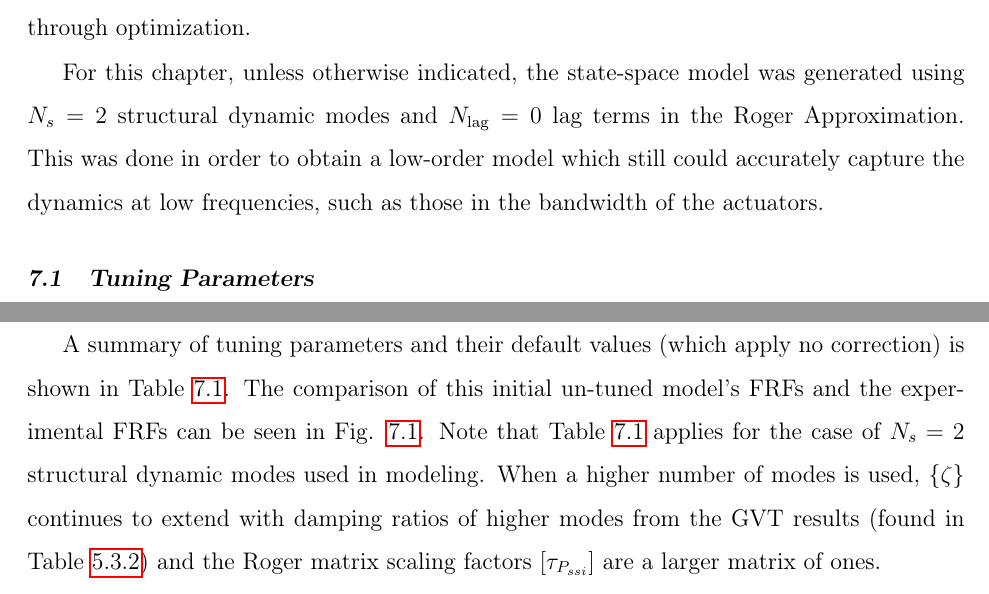
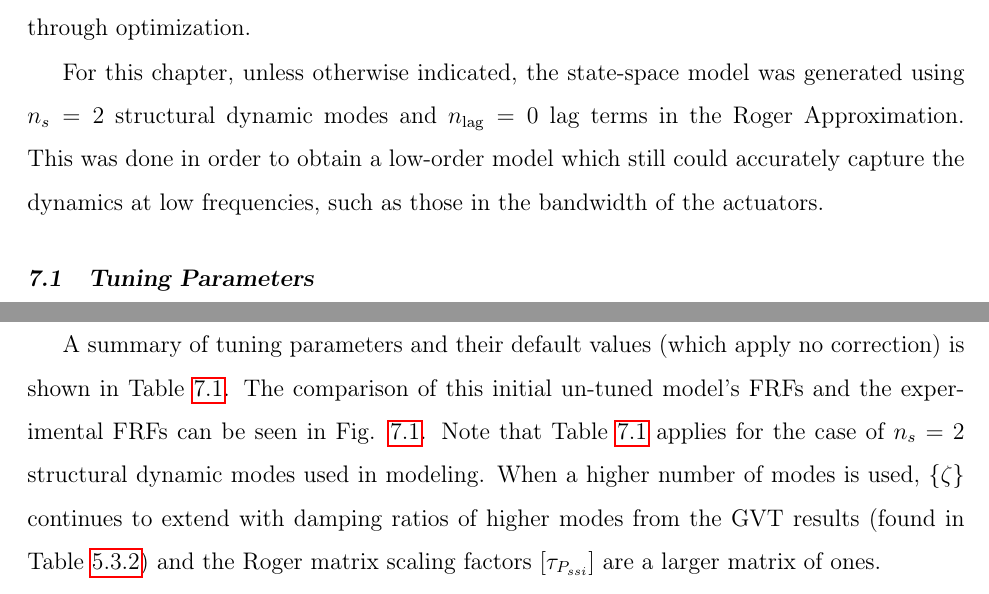
Before and after one commit to exurl/UWThesis, a LaTeX thesis (MAIN.tex, which reads content/tuning.tex): two parts of pages 51 and 52 of 74, joined at a grey line, cut so that both start at the same text. Compiled offline with pdfLaTeX.

Commit message:
invisible change

```diff
--- a/content/tuning.tex
+++ b/content/tuning.tex
@@ -3,7 +3,7 @@
 
 The state-space model generated in Chapter \ref{ch:sysModeling} was adjusted such that its frequency response fit the experimental frequency response. This was done by adjusting certain parameters in the model that each represented some uncertainty in the model's physical characteristics. This adjustment was first done by hand, and then repeated in a automated process through optimization.
 
-For this chapter, unless otherwise indicated, the state-space model was generated using $N_s=2$ structural dynamic modes and $N_\text{lag}=0$ lag terms in the Roger Approximation. This was done in order to obtain a low-order model which still could accurately capture the dynamics at low frequencies, such as those in the bandwidth of the actuators.
+For this chapter, unless otherwise indicated, the state-space model was generated using $n_s=2$ structural dynamic modes and $n_\text{lag}=0$ lag terms in the Roger Approximation. This was done in order to obtain a low-order model which still could accurately capture the dynamics at low frequencies, such as those in the bandwidth of the actuators.
 
 
 %%%%%%%%%%%%%%%%%%%%%%%%%%%%%%%%%%%%%%%%%%%%%%%%%%%%%%%%%%%%%%%%%%%%
@@ -41,7 +41,7 @@ A summary of tuning parameters and their default values (which apply no correcti
 		\hline\hline
 	\end{tabular}
 \end{table}
-Note that Table \ref{tab:tuningParams} applies for the case of $N_s=2$ structural dynamic modes used in modeling. When a higher number of modes is used, $\{\zeta\}$ continues to extend with damping ratios of higher modes from the GVT results (found in Table \ref{tab:expModalData}) and the Roger matrix scaling factors $[\tau_{P_{ssi}}]$ are a larger matrix of ones.
+Note that Table \ref{tab:tuningParams} applies for the case of $n_s=2$ structural dynamic modes used in modeling. When a higher number of modes is used, $\{\zeta\}$ continues to extend with damping ratios of higher modes from the GVT results (found in Table \ref{tab:expModalData}) and the Roger matrix scaling factors $[\tau_{P_{ssi}}]$ are a larger matrix of ones.
 
 \begin{landscape}
 
```
Also changed, not shown: content/tuning.tex (4 more changed lines).
